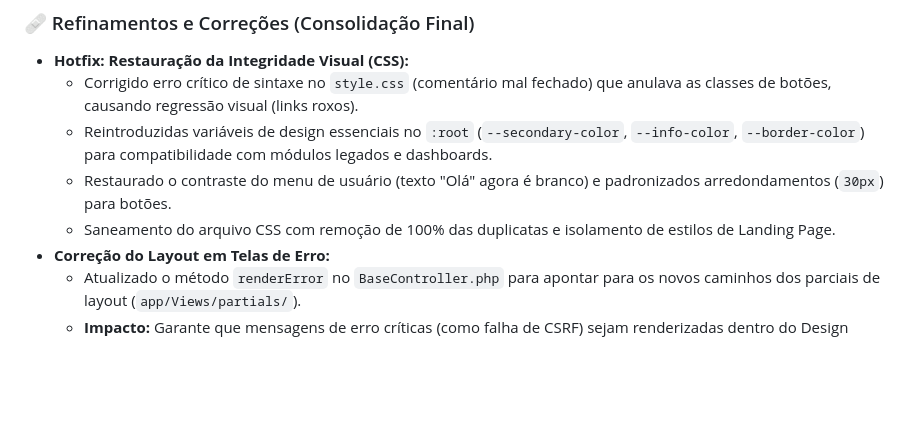
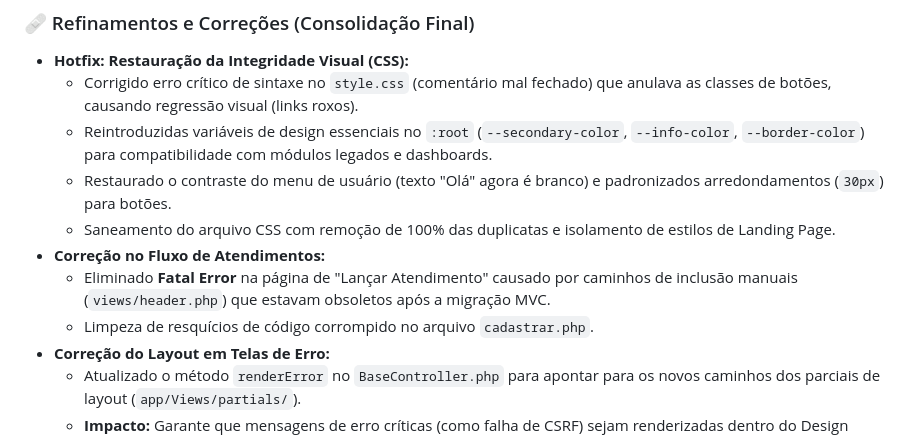
Before and after one commit to Rafael-CRL/prev_dentistas_saas, a Markdown page: Changelog.md, the part around the change. Rendered like a GitHub page; blank space fills up the shorter version.

Commit message:
docs: registrar correção do Fatal Error no fluxo de atendimentos

```diff
--- a/Changelog.md
+++ b/Changelog.md
@@ -34,6 +34,9 @@ Conclusão da camada de inteligência visual e consolidação da estética premi
     - Reintroduzidas variáveis de design essenciais no `:root` (`--secondary-color`, `--info-color`, `--border-color`) para compatibilidade com módulos legados e dashboards.
     - Restaurado o contraste do menu de usuário (texto "Olá" agora é branco) e padronizados arredondamentos (`30px`) para botões.
     - Saneamento do arquivo CSS com remoção de 100% das duplicatas e isolamento de estilos de Landing Page.
+- **Correção no Fluxo de Atendimentos:**
+    - Eliminado **Fatal Error** na página de "Lançar Atendimento" causado por caminhos de inclusão manuais (`views/header.php`) que estavam obsoletos após a migração MVC.
+    - Limpeza de resquícios de código corrompido no arquivo `cadastrar.php`.
 - **Correção do Layout em Telas de Erro:**
     - Atualizado o método `renderError` no `BaseController.php` para apontar para os novos caminhos dos parciais de layout (`app/Views/partials/`).
     - **Impacto:** Garante que mensagens de erro críticas (como falha de CSRF) sejam renderizadas dentro do Design System profissional (com CSS e Navbar), eliminando a exibição de texto puro em falhas de segurança.
```
